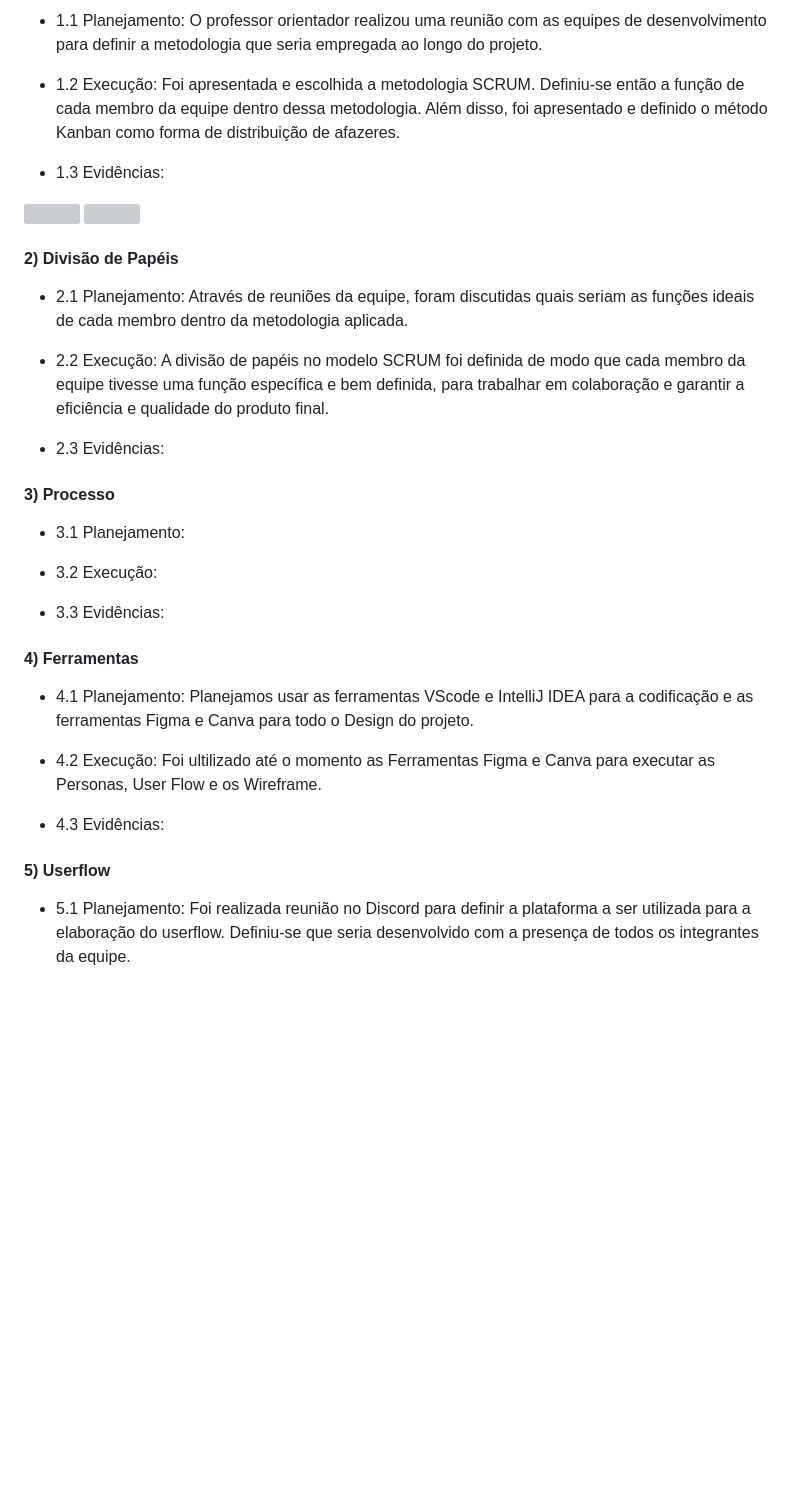
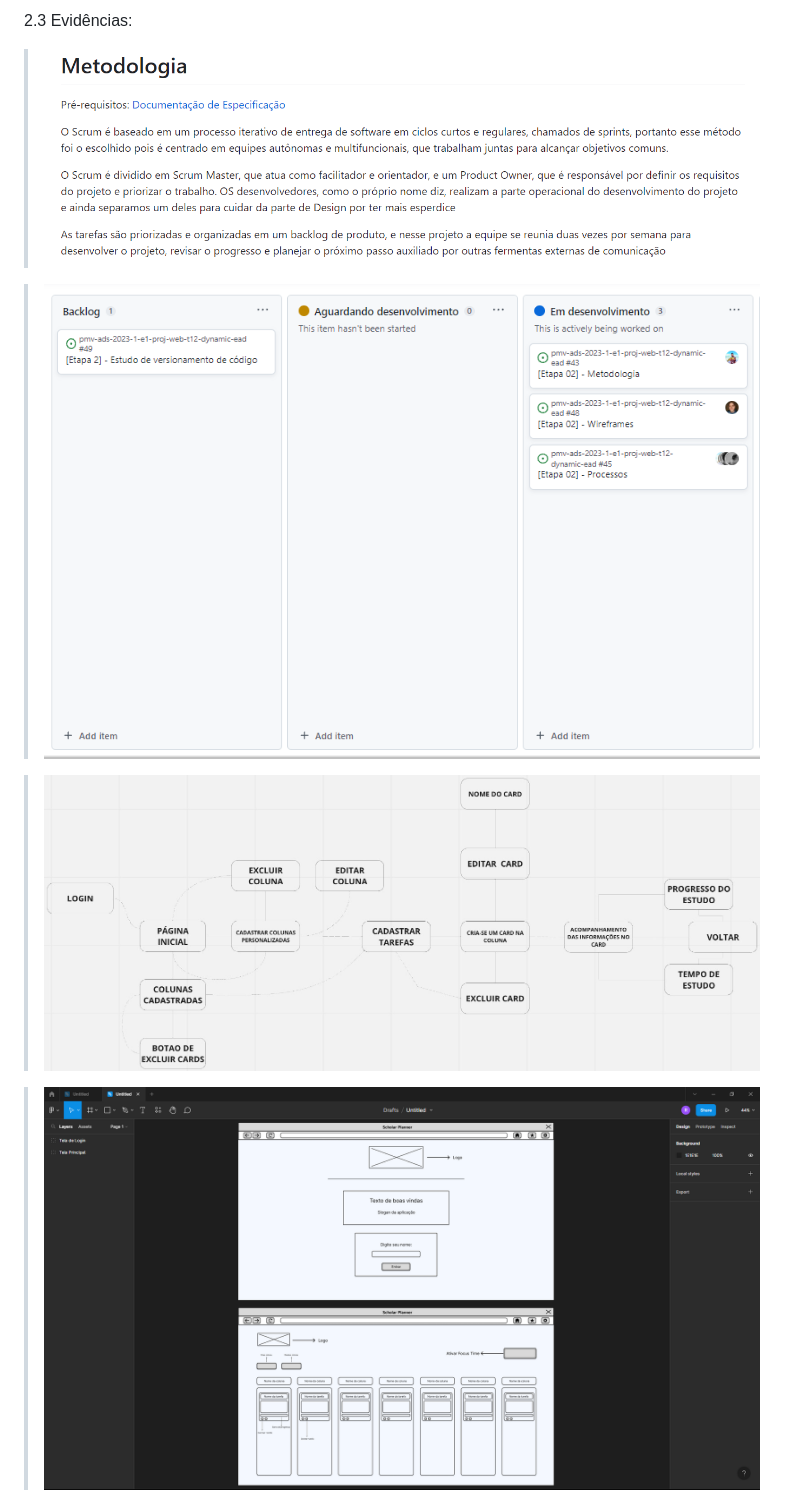
Before and after one commit to ICEI-PUC-Minas-PMV-ADS/pmv-ads-2023-1-e1-proj-web-t12-Scholar-Planner, a Markdown page: docs/03-Metodologia.md, the part around one of its changes. Drawn GitHub-style; blank space fills up the shorter version; grey boxes are pictures that could not be loaded.

Commit message:
Corrige processo

```diff
--- a/docs/03-Metodologia.md
+++ b/docs/03-Metodologia.md
@@ -175,39 +77,11 @@ Discuta como a configuração do projeto foi feita na ferramenta de versionament
 
-- 1.1 Planejamento: O professor orientador realizou uma reunião com as equipes de desenvolvimento para definir a metodologia que seria empregada ao longo do projeto.
+2.3 Evidências:
 
-- 1.2 Execução: Foi apresentada e escolhida a metodologia SCRUM. Definiu-se então a função de cada membro da equipe dentro dessa metodologia. Além disso, foi apresentado e definido o método Kanban como forma de distribuição de afazeres.
+> <img src="img/evidencia-metodologia.png" width="800px" height="250px">
 
-- 1.3 Evidências:
+> <img src="img/evidencia-kanban.png" width="800px" height="500px">
 
-<img src="img/metodologia.png" width="800px" height="250px">
+> <img src="img/evidencia-miro-userflow.jpeg">
 
-<img src="img/kanban.png" width="800px" height="500px">
+> <img src="img/evidencia-figma-wireframe.png">
 
-#### 2) Divisão de Papéis
-
-- 2.1 Planejamento: Através de reuniões da equipe, foram discutidas quais seriam as funções ideais de cada membro dentro da metodologia aplicada.
-
-- 2.2 Execução: A divisão de papéis no modelo SCRUM foi definida de modo que cada membro da equipe tivesse uma função específica e bem definida, para trabalhar em colaboração e garantir a eficiência e qualidade do produto final.
-
-- 2.3 Evidências:
-
-#### 3) Processo
-
-- 3.1 Planejamento:
-
-- 3.2 Execução:
-
-- 3.3 Evidências:
-
-#### 4) Ferramentas
-
-- 4.1 Planejamento: Planejamos usar as ferramentas VScode e IntelliJ IDEA para a codificação e as ferramentas Figma e Canva para todo o Design do projeto.
-
-- 4.2 Execução: Foi ultilizado até o momento as Ferramentas Figma e Canva para executar as Personas, User Flow e os Wireframe.
-
-- 4.3 Evidências:
-
-#### 5) Userflow
-
-- 5.1 Planejamento: Foi realizada reunião no Discord para definir a plataforma a ser utilizada para a elaboração do userflow. Definiu-se que seria desenvolvido com a presença de todos os integrantes da equipe.
-
```
Also changed, not shown: other parts of docs/03-Metodologia.md (+9 -122 lines).
